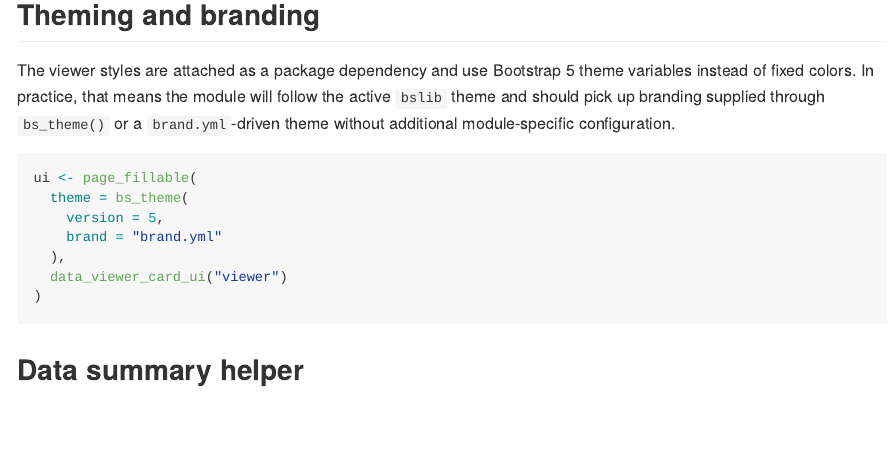
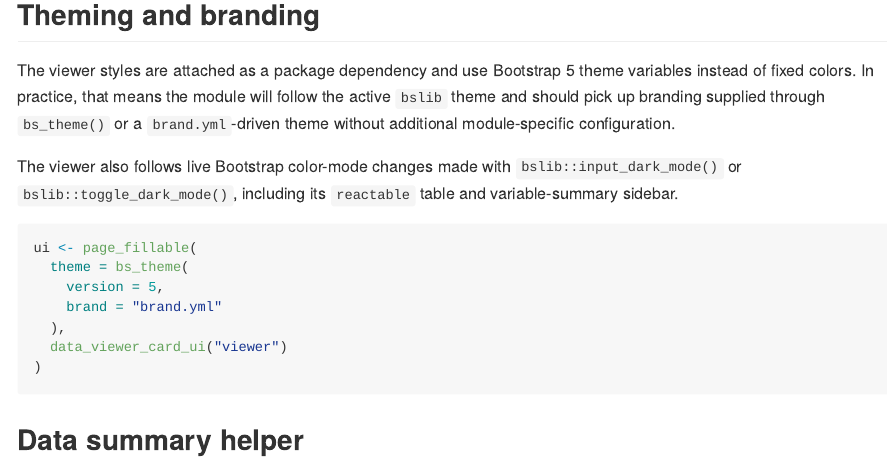
Before and after one commit to Ryan-W-Harrison/shinydataviewer, an R Markdown document (README.Rmd): the page in a window 1100 px wide, from 2480 px down. The pictures show the output file README.md that the author committed with the source, drawn offline in the style of GitHub; badge pictures from the web are left out.

Commit message:
* Update documentation

````diff
--- a/README.Rmd
+++ b/README.Rmd
@@ -147,6 +147,10 @@ follow the active `bslib` theme and should pick up branding supplied through
 `bs_theme()` or a `brand.yml`-driven theme without additional module-specific
 configuration.
 
+The viewer also follows live Bootstrap color-mode changes made with
+`bslib::input_dark_mode()` or `bslib::toggle_dark_mode()`, including its
+`reactable` table and variable-summary sidebar.
+
 ```{r, eval=FALSE}
 ui <- page_fillable(
   theme = bs_theme(
````
Also changed, not shown: vignettes/customization.Rmd (+3 -0 lines), README.md.
